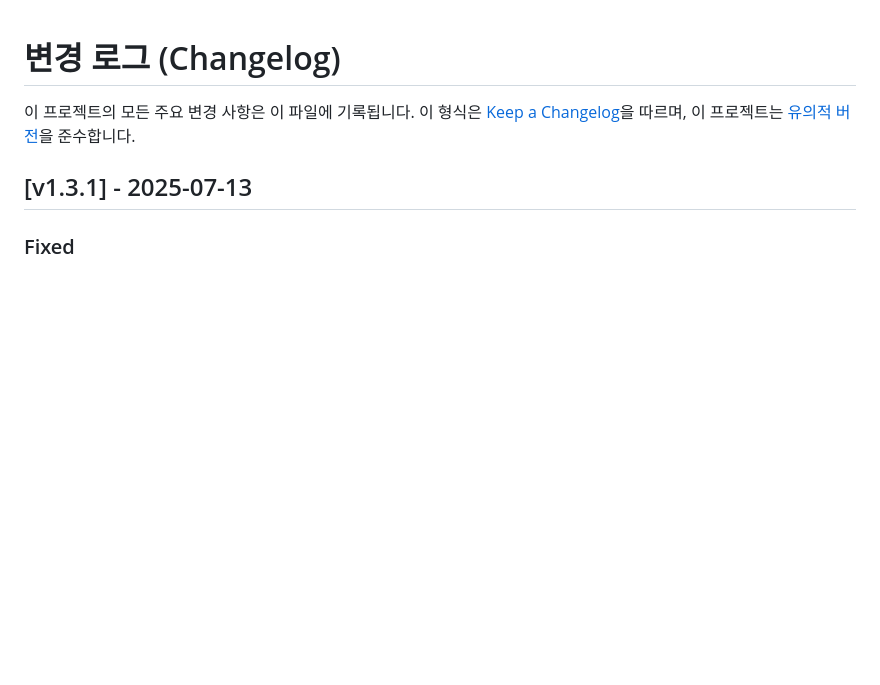
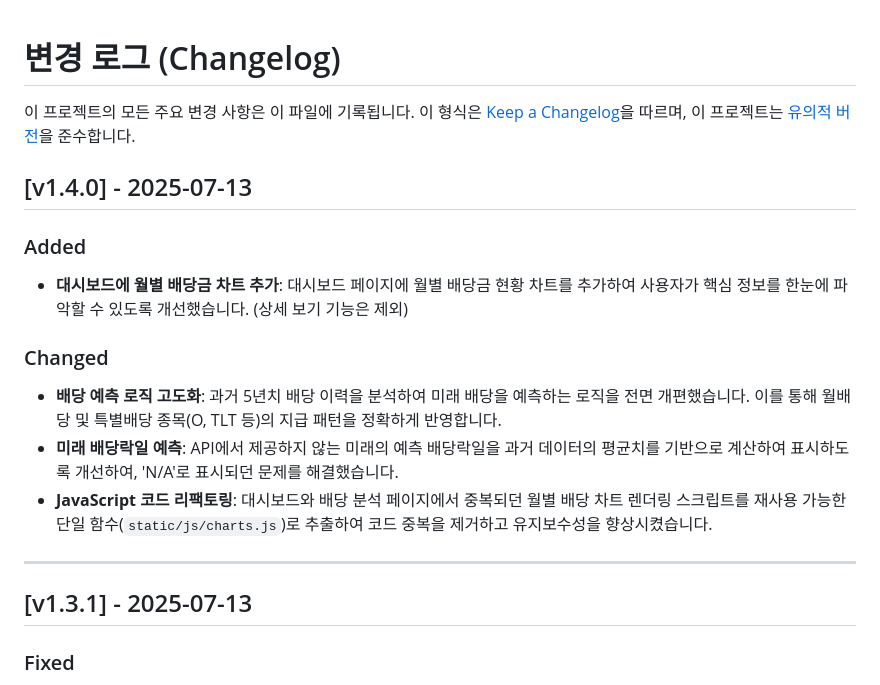
Before and after one commit to Pepe030303/Wealth_Tracker, a Markdown page: CHANGELOG.md, the part around the change. GitHub-like rendering; blank space fills up the shorter version.

```diff
--- a/CHANGELOG.md
+++ b/CHANGELOG.md
@@ -2,6 +2,17 @@
 
 이 프로젝트의 모든 주요 변경 사항은 이 파일에 기록됩니다.
 이 형식은 [Keep a Changelog](https://keepachangelog.com/en/1.0.0/)을 따르며, 이 프로젝트는 [유의적 버전](https://semver.org/spec/v2.0.0.html)을 준수합니다.
+
+## [v1.4.0] - 2025-07-13
+### Added
+- **대시보드에 월별 배당금 차트 추가**: 대시보드 페이지에 월별 배당금 현황 차트를 추가하여 사용자가 핵심 정보를 한눈에 파악할 수 있도록 개선했습니다. (상세 보기 기능은 제외)
+
+### Changed
+- **배당 예측 로직 고도화**: 과거 5년치 배당 이력을 분석하여 미래 배당을 예측하는 로직을 전면 개편했습니다. 이를 통해 월배당 및 특별배당 종목(O, TLT 등)의 지급 패턴을 정확하게 반영합니다.
+- **미래 배당락일 예측**: API에서 제공하지 않는 미래의 예측 배당락일을 과거 데이터의 평균치를 기반으로 계산하여 표시하도록 개선하여, 'N/A'로 표시되던 문제를 해결했습니다.
+- **JavaScript 코드 리팩토링**: 대시보드와 배당 분석 페이지에서 중복되던 월별 배당 차트 렌더링 스크립트를 재사용 가능한 단일 함수(`static/js/charts.js`)로 추출하여 코드 중복을 제거하고 유지보수성을 향상시켰습니다.
+
+---
 
 ## [v1.3.1] - 2025-07-13
 ### Fixed
```
